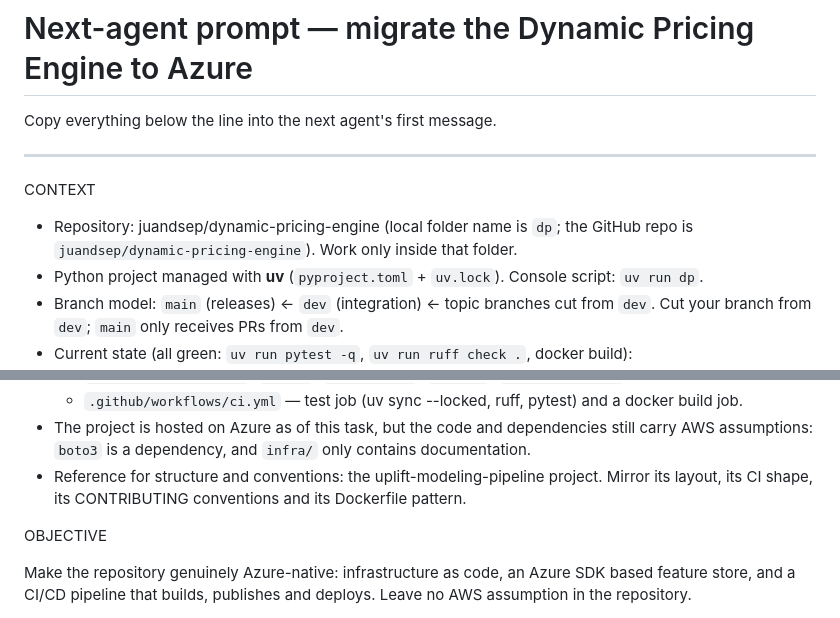
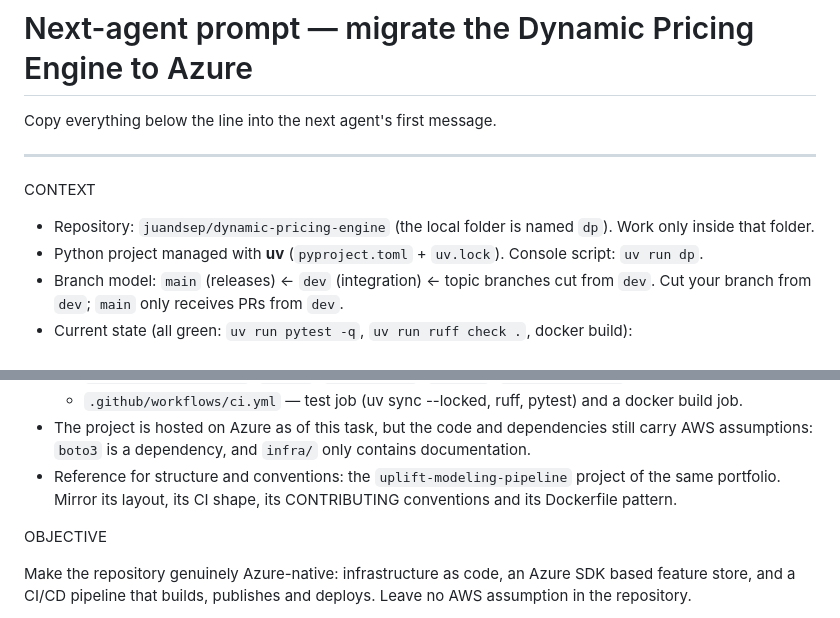
Before and after one commit to juandsep/dynamic-pricing-engine, a Markdown page: PROMPT_NEXT_AGENT.md, 2 parts joined by grey strips. Drawn GitHub-style.

Commit message:
docs: drop local absolute paths from the handoff prompt

```diff
--- a/PROMPT_NEXT_AGENT.md
+++ b/PROMPT_NEXT_AGENT.md
@@ -6,8 +6,8 @@ Copy everything below the line into the next agent's first message.
 
 CONTEXT
 
-- Repository: juandsep/dynamic-pricing-engine (local folder name is `dp`; the GitHub repo is
-  `juandsep/dynamic-pricing-engine`). Work only inside that folder.
+- Repository: `juandsep/dynamic-pricing-engine` (the local folder is named `dp`).
+  Work only inside that folder.
 - Python project managed with **uv** (`pyproject.toml` + `uv.lock`). Console script: `uv run dp`.
 - Branch model: `main` (releases) ← `dev` (integration) ← topic branches cut from `dev`.
   Cut your branch from `dev`; `main` only receives PRs from `dev`.
@@ -21,8 +21,9 @@ CONTEXT
   - `.github/workflows/ci.yml` — test job (uv sync --locked, ruff, pytest) and a docker build job.
 - The project is hosted on Azure as of this task, but the code and dependencies still
   carry AWS assumptions: `boto3` is a dependency, and `infra/` only contains documentation.
-- Reference for structure and conventions: the uplift-modeling-pipeline project.
-  Mirror its layout, its CI shape, its CONTRIBUTING conventions and its Dockerfile pattern.
+- Reference for structure and conventions: the `uplift-modeling-pipeline` project of the
+  same portfolio. Mirror its layout, its CI shape, its CONTRIBUTING conventions and its
+  Dockerfile pattern.
 
 OBJECTIVE
 
```
